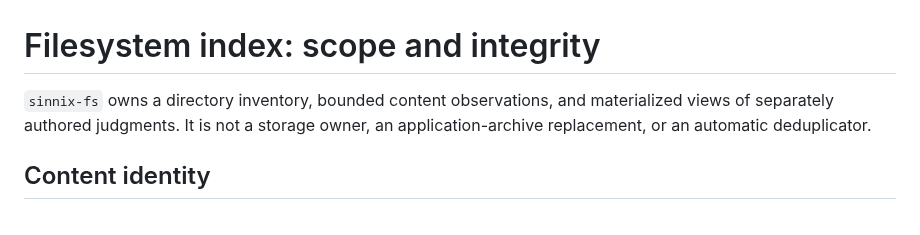
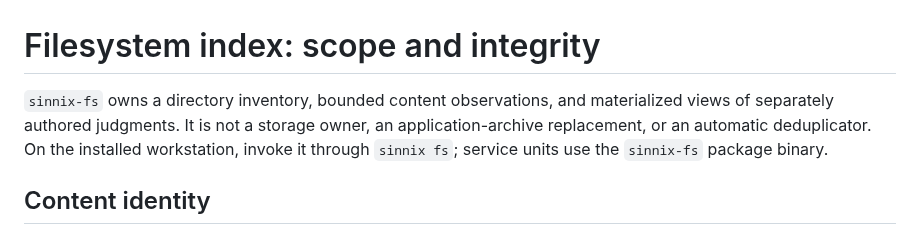
Before and after one commit to Sinity/sinnix, a Markdown page: docs/filesystem-index.md, the part around the change. GitHub-like rendering.

Commit message:
docs(index): name the installed operator command

```diff
--- a/docs/filesystem-index.md
+++ b/docs/filesystem-index.md
@@ -1,6 +1,6 @@
 # Filesystem index: scope and integrity
 
-`sinnix-fs` owns a directory inventory, bounded content observations, and materialized views of separately authored judgments. It is not a storage owner, an application-archive replacement, or an automatic deduplicator.
+`sinnix-fs` owns a directory inventory, bounded content observations, and materialized views of separately authored judgments. It is not a storage owner, an application-archive replacement, or an automatic deduplicator. On the installed workstation, invoke it through `sinnix fs`; service units use the `sinnix-fs` package binary.
 
 ## Content identity
 
```
